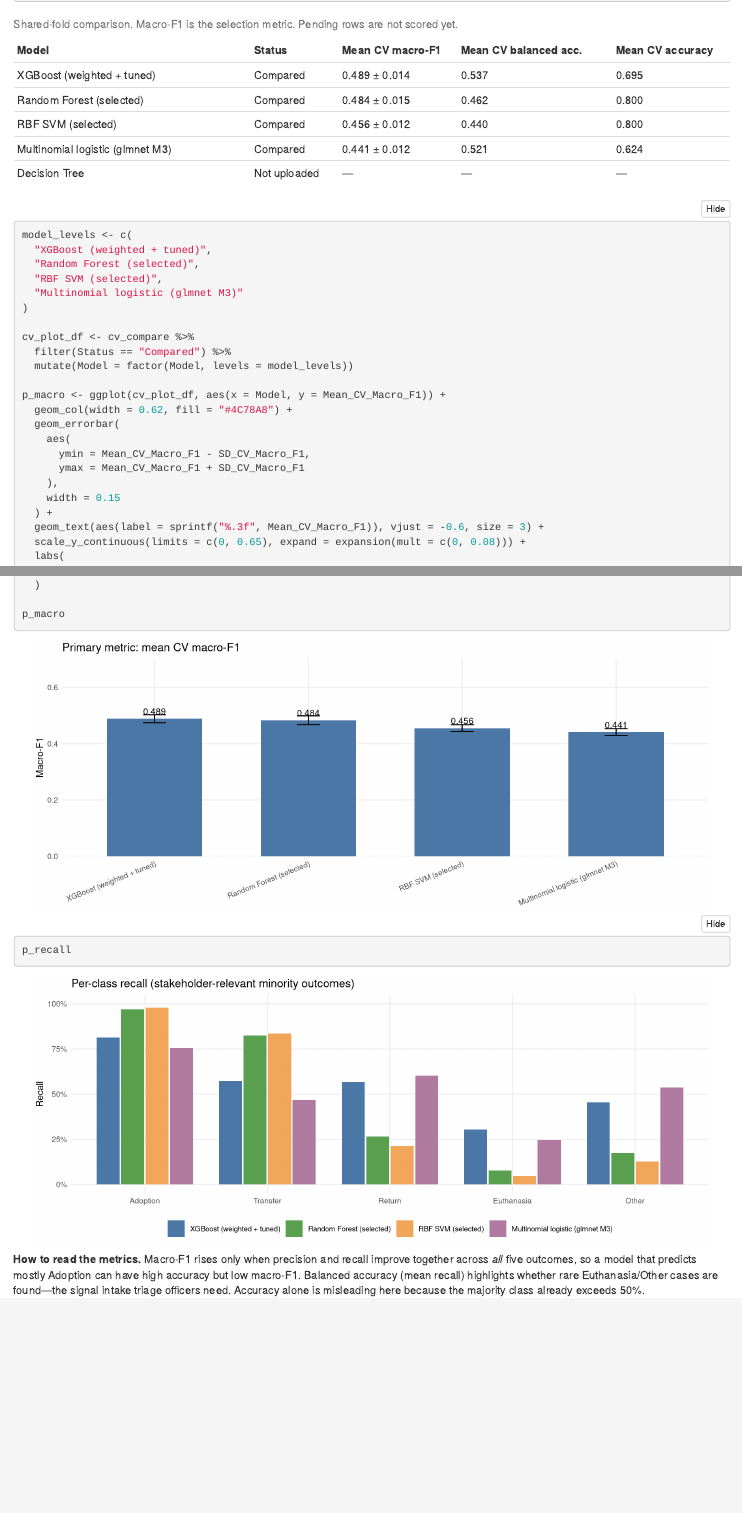
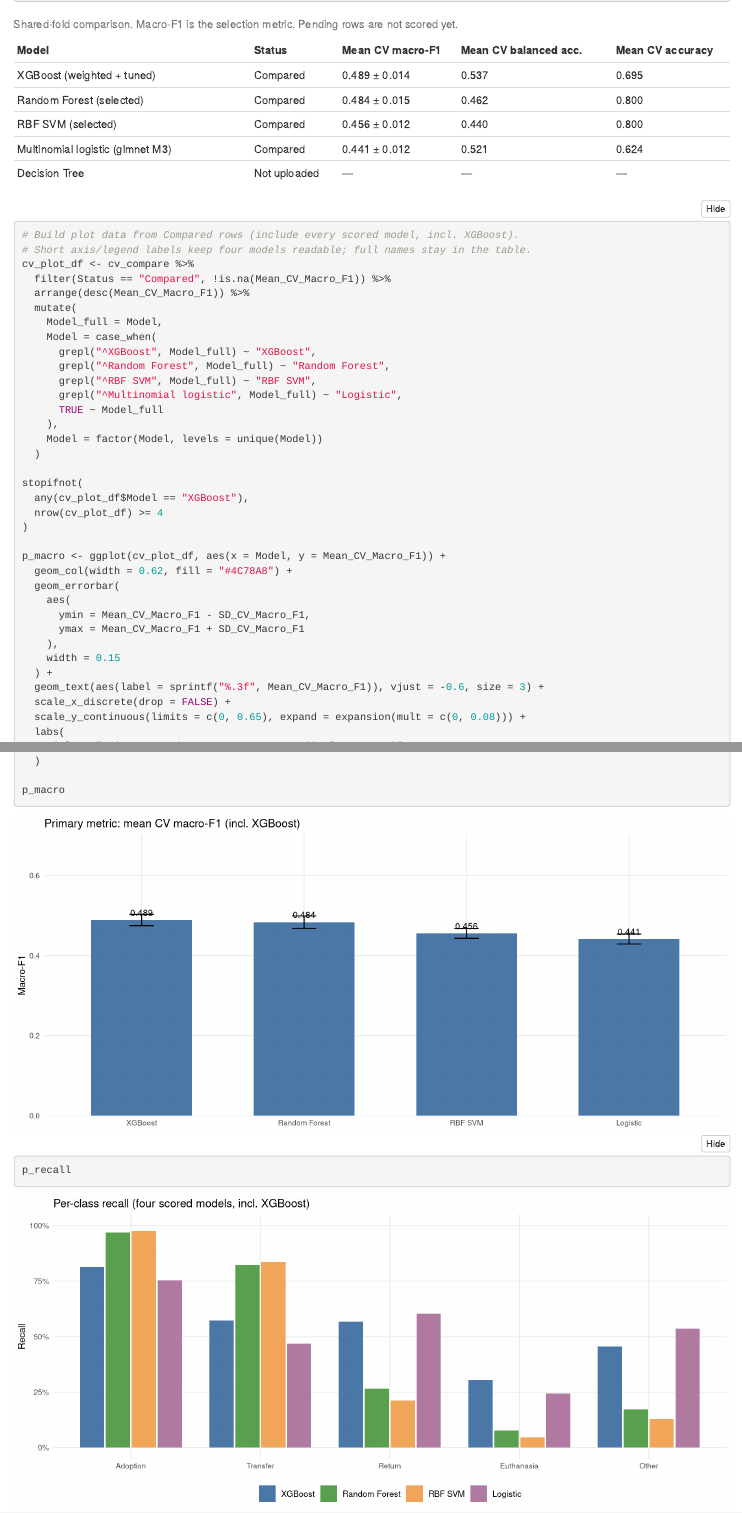
Before and after one commit to lizhelang/stat5003-shelter-outcomes, an R Markdown document (STAT5003_group_project_RMarkdown_template_v29.Rmd): the page in a window 1100 px wide, from 13400 px down, and a second part further down, joined at a grey line. Rendered offline with R 4.5, knitr and Pandoc, with nearby package versions; folded parts are opened.

Commit message:
Include XGBoost in Section 7 comparison plots
Build macro-F1 and per-class recall charts from Compared CSV rows
with short labels so all four scored models (incl. XGBoost) render;
re-knit HTML.

Co-authored-by: zhli0880 <zhli0880@uni.sydney.edu.au>

```diff
--- a/STAT5003_group_project_RMarkdown_template_v29.Rmd
+++ b/STAT5003_group_project_RMarkdown_template_v29.Rmd
@@ -1496,16 +1496,27 @@
   caption = "Shared-fold comparison. Macro-F1 is the selection metric. Pending rows are not scored yet."
 )
 
-model_levels <- c(
-  "XGBoost (weighted + tuned)",
-  "Random Forest (selected)",
-  "RBF SVM (selected)",
-  "Multinomial logistic (glmnet M3)"
-)
-
+# Build plot data from Compared rows (include every scored model, incl. XGBoost).
+# Short axis/legend labels keep four models readable; full names stay in the table.
 cv_plot_df <- cv_compare %>%
-  filter(Status == "Compared") %>%
-  mutate(Model = factor(Model, levels = model_levels))
+  filter(Status == "Compared", !is.na(Mean_CV_Macro_F1)) %>%
+  arrange(desc(Mean_CV_Macro_F1)) %>%
+  mutate(
+    Model_full = Model,
+    Model = case_when(
+      grepl("^XGBoost", Model_full) ~ "XGBoost",
+      grepl("^Random Forest", Model_full) ~ "Random Forest",
+      grepl("^RBF SVM", Model_full) ~ "RBF SVM",
+      grepl("^Multinomial logistic", Model_full) ~ "Logistic",
+      TRUE ~ Model_full
+    ),
+    Model = factor(Model, levels = unique(Model))
+  )
+
+stopifnot(
+  any(cv_plot_df$Model == "XGBoost"),
+  nrow(cv_plot_df) >= 4
+)
 
 p_macro <- ggplot(cv_plot_df, aes(x = Model, y = Mean_CV_Macro_F1)) +
   geom_col(width = 0.62, fill = "#4C78A8") +
@@ -1517,5 +1528,6 @@
     width = 0.15
   ) +
   geom_text(aes(label = sprintf("%.3f", Mean_CV_Macro_F1)), vjust = -0.6, size = 3) +
+  scale_x_discrete(drop = FALSE) +
   scale_y_continuous(limits = c(0, 0.65), expand = expansion(mult = c(0, 0.08))) +
   labs(
```
Also changed, not shown: STAT5003_group_project_RMarkdown_template_v29.html, STAT5003_group_project_RMarkdown_template_v29.Rmd (41 more changed lines).
